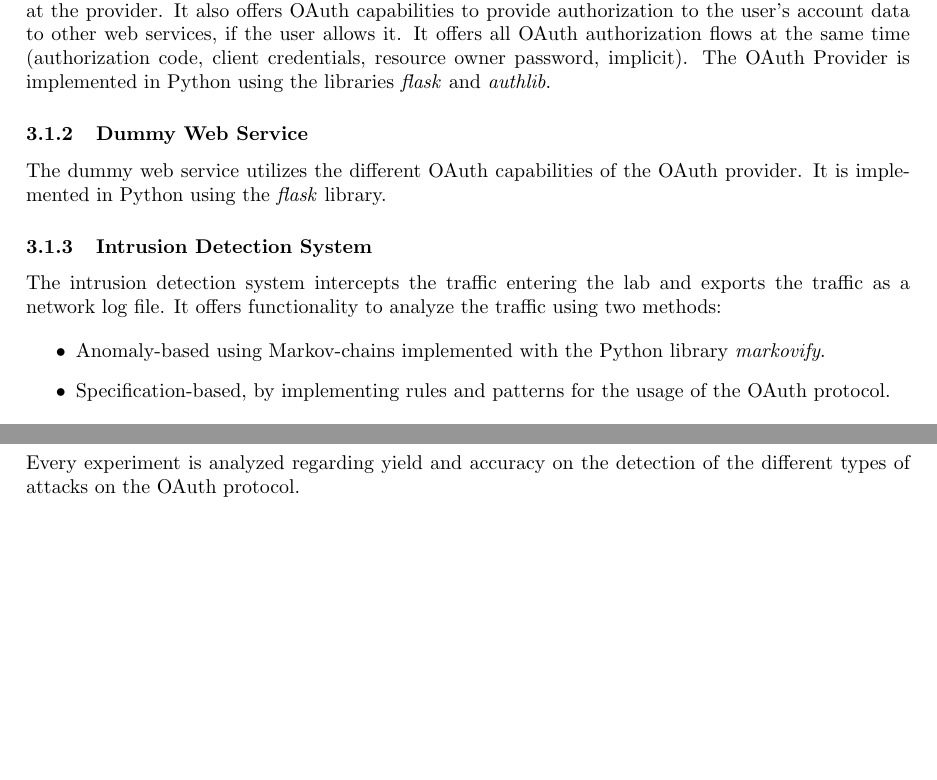
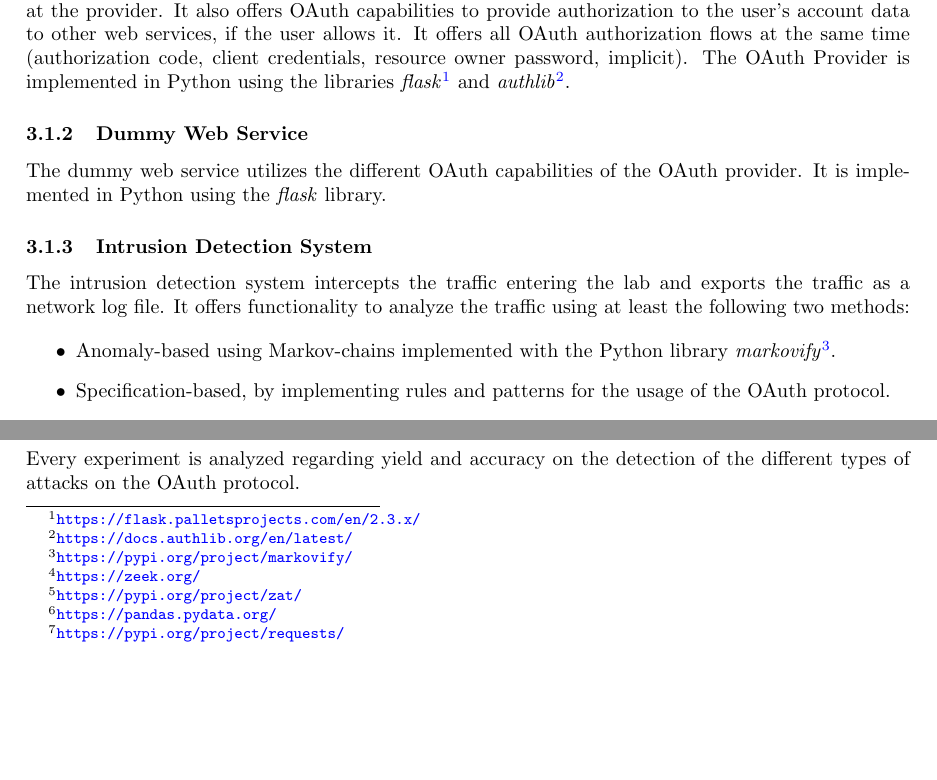
Before and after one commit to fnehmer/master-thesis, a LaTeX document (expose/expose.tex): two parts of page 2 of 3, joined at a grey line, cut so that both start at the same text, the shorter picture padded with empty space. Compiled offline with pdfLaTeX.

Commit message:
Add weblinks to Exposé and fix some mistakes

```diff
--- a/expose/expose.tex
+++ b/expose/expose.tex
@@ -43,21 +43,21 @@ The lab environment consists of an OAuth Provider a dummy web service an Intrusi
 
 \subsubsection{OAuth Provider}
-The OAuth provider is a web service that offers users the creation of an account for authentication at the provider. It also offers OAuth capabilities to provide authorization to the user's account data to other web services, if the user allows it. It offers all OAuth authorization flows at the same time (authorization code, client credentials, resource owner password, implicit). The OAuth Provider is implemented in Python using the libraries \emph{flask} and \emph{authlib}.
+The OAuth provider is a web service that offers users the creation of an account for authentication at the provider. It also offers OAuth capabilities to provide authorization to the user's account data to other web services, if the user allows it. It offers all OAuth authorization flows at the same time (authorization code, client credentials, resource owner password, implicit). The OAuth Provider is implemented in Python using the libraries \emph{flask}\footnote{\url{https://flask.palletsprojects.com/en/2.3.x/}} and \emph{authlib}\footnote{\url{https://docs.authlib.org/en/latest/}}.
 
 \subsubsection{Dummy Web Service}
 The dummy web service utilizes the different OAuth capabilities of the OAuth provider. It is implemented in Python using the \emph{flask} library.
 
 \subsubsection{Intrusion Detection System}
-The intrusion detection system intercepts the traffic entering the lab and exports the traffic as a network log file. It offers functionality to analyze the traffic using two methods:
+The intrusion detection system intercepts the traffic entering the lab and exports the traffic as a network log file. It offers functionality to analyze the traffic using at least the following two methods:
 
 \begin{itemize}
-    \item Anomaly-based using Markov-chains implemented with the Python library \emph{markovify}.
+    \item Anomaly-based using Markov-chains implemented with the Python library \emph{markovify}\footnote{\url{https://pypi.org/project/markovify/}}.
     \item Specification-based, by implementing rules and patterns for the usage of the OAuth protocol.
 \end{itemize}
-The open-source IDS \emph{zeek} and its Python connector \emph{zat} are used to load the network data into a Python \emph{pandas} dataframe. This data can then be fed into different detection models and methods to produce the alerts.
+The open-source IDS \emph{zeek}\footnote{\url{https://zeek.org/}} and its Python connector \emph{zat}\footnote{\url{https://pypi.org/project/zat/}} are used to load the network data into a Python \emph{pandas}\footnote{\url{https://pandas.pydata.org/}} dataframe. This data can then be fed into different detection models and methods to produce the alerts.
 
 \subsubsection{Generator}
-The generator executes valid OAuth interactions as well as malicious ones to generate traffic to be analyzed by the IDS. For the malicious interactions, different attack approaches on OAuth are implemented. The generator is implemented in Python utilizing the \emph{requests} library. After running an experiment, the detection methods are fine-tuned, and the experiments are run again.
+The generator executes valid OAuth interactions as well as malicious ones to generate traffic to be analyzed by the IDS. For the malicious interactions, different attack approaches on OAuth are implemented. The generator is implemented in Python utilizing the \emph{requests}\footnote{\url{https://pypi.org/project/requests/}} library. After running an experiment, the detection methods are fine-tuned, and the experiments are run again.
 
 \section{Experiments}
 The experiments are run with the following recipe:
```
Also changed, not shown: expose/expose.pdf, expose/expose.tex (4 more changed lines).
